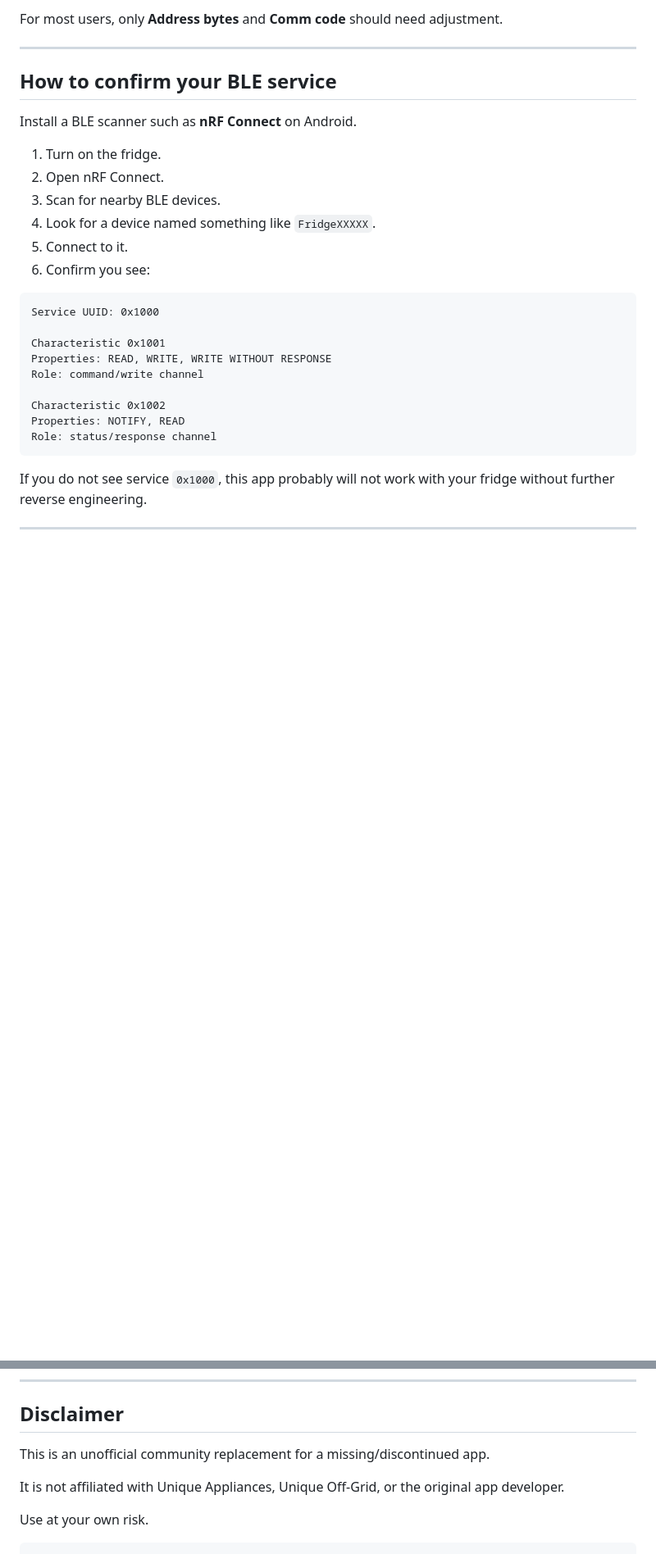
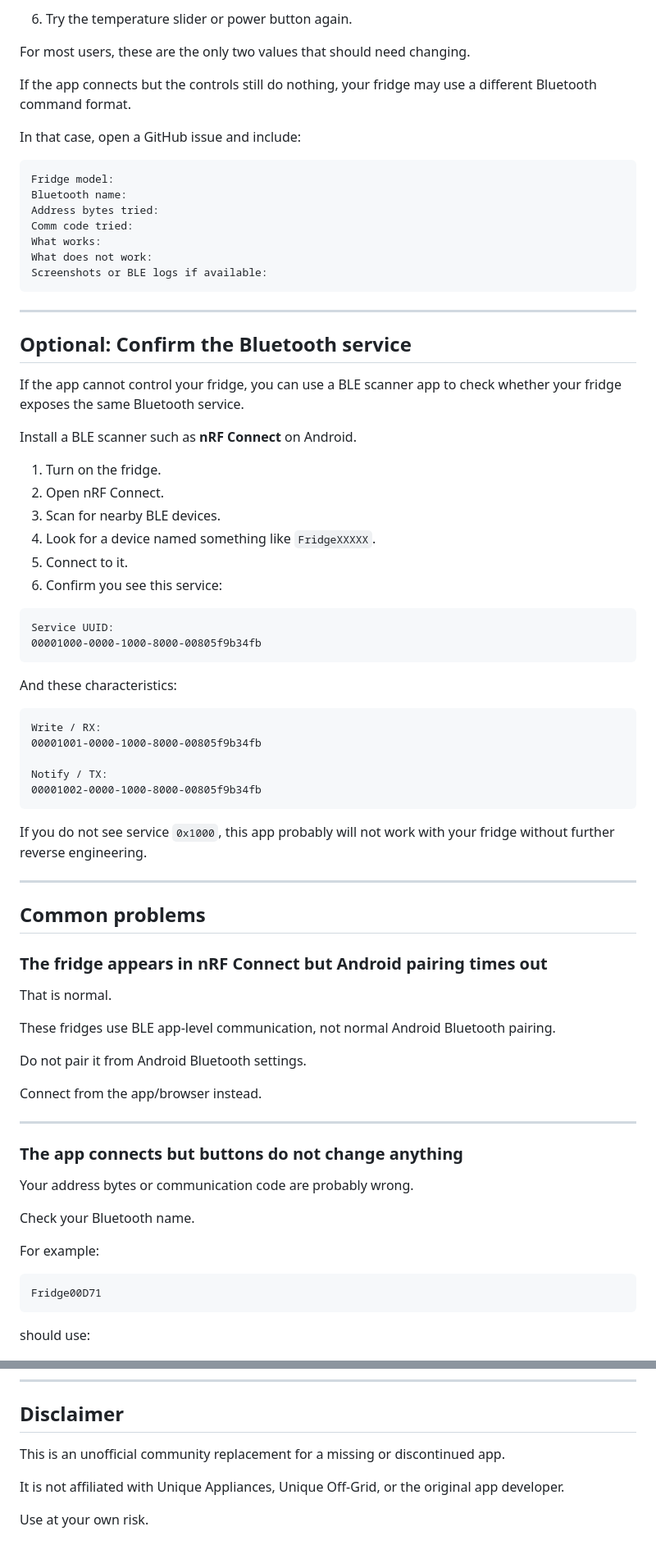
Before and after one commit to beardednerfherder/unique-portable-fridge-bluetooth-controller, a Markdown page: README.md, 2 parts joined by grey strips. Shown at 82% size. Drawn GitHub-style; blank space fills up the shorter version.

`````diff
--- a/README.md
+++ b/README.md
@@ -197,10 +239,28 @@ Write method
 ```
 
-For most users, only **Address bytes** and **Comm code** should need adjustment.
+6. Try the temperature slider or power button again.
+
+For most users, these are the only two values that should need changing.
+
+If the app connects but the controls still do nothing, your fridge may use a different Bluetooth command format.
+
+In that case, open a GitHub issue and include:
+
+```text
+Fridge model:
+Bluetooth name:
+Address bytes tried:
+Comm code tried:
+What works:
+What does not work:
+Screenshots or BLE logs if available:
+```
 
 ---
 
-## How to confirm your BLE service
+## Optional: Confirm the Bluetooth service
+
+If the app cannot control your fridge, you can use a BLE scanner app to check whether your fridge exposes the same Bluetooth service.
 
 Install a BLE scanner such as **nRF Connect** on Android.
 
@@ -209,21 +269,52 @@ Install a BLE scanner such as **nRF Connect** on Android.
 3. Scan for nearby BLE devices.
 4. Look for a device named something like `FridgeXXXXX`.
 5. Connect to it.
-6. Confirm you see:
+6. Confirm you see this service:
 
 ```text
-Service UUID: 0x1000
+Service UUID:
+00001000-0000-1000-8000-00805f9b34fb
+```
 
-Characteristic 0x1001
-Properties: READ, WRITE, WRITE WITHOUT RESPONSE
-Role: command/write channel
+And these characteristics:
 
-Characteristic 0x1002
-Properties: NOTIFY, READ
-Role: status/response channel
+```text
+Write / RX:
+00001001-0000-1000-8000-00805f9b34fb
+
+Notify / TX:
+00001002-0000-1000-8000-00805f9b34fb
 ```
 
 If you do not see service `0x1000`, this app probably will not work with your fridge without further reverse engineering.
 
 ---
 
+## Common problems
+
+### The fridge appears in nRF Connect but Android pairing times out
+
+That is normal.
+
+These fridges use BLE app-level communication, not normal Android Bluetooth pairing.
+
+Do not pair it from Android Bluetooth settings.
+
+Connect from the app/browser instead.
+
+---
+
+### The app connects but buttons do not change anything
+
+Your address bytes or communication code are probably wrong.
+
+Check your Bluetooth name.
+
+For example:
+
+```text
+Fridge00D71
+```
+
+should use:
+
@@ -412,10 +514,8 @@ Raw BLE console logs:
 
 ## Disclaimer
 
-This is an unofficial community replacement for a missing/discontinued app.
+This is an unofficial community replacement for a missing or discontinued app.
 
 It is not affiliated with Unique Appliances, Unique Off-Grid, or the original app developer.
 
 Use at your own risk.
-
-````
`````
Also changed, not shown: other parts of README.md (+178 -125 lines).
